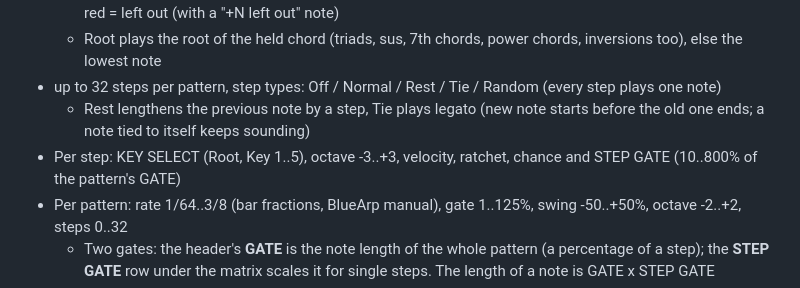
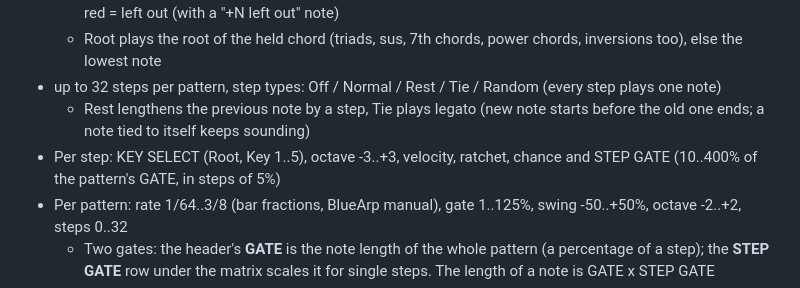
Before and after one commit to miklosnemeth/mnArpee, a Markdown page: README.md, the part around the change. GitHub-like rendering.

Commit message:
README: the STEP GATE row offers 10..400% in steps of 5%
(The model and the preset files still hold 10..800%.)

Co-Authored-By: Claude Sonnet 5.5 <noreply@anthropic.com>

```diff
--- a/README.md
+++ b/README.md
@@ -11,7 +11,7 @@ Held notes are sorted by pitch before they reach the engine.
   - Root plays the root of the held chord (triads, sus, 7th chords, power chords, inversions too), else the lowest note
 - up to 32 steps per pattern, step types: Off / Normal / Rest / Tie / Random (every step plays one note)
   - Rest lengthens the previous note by a step, Tie plays legato (new note starts before the old one ends; a note tied to itself keeps sounding)
-- Per step: KEY SELECT (Root, Key 1..5), octave -3..+3, velocity, ratchet, chance and STEP GATE (10..800% of the pattern's GATE)
+- Per step: KEY SELECT (Root, Key 1..5), octave -3..+3, velocity, ratchet, chance and STEP GATE (10..400% of the pattern's GATE, in steps of 5%)
 - Per pattern: rate 1/64..3/8 (bar fractions, BlueArp manual), gate 1..125%, swing -50..+50%, octave -2..+2, steps 0..32
   - Two gates: the header's **GATE** is the note length of the whole pattern (a percentage of a step); the **STEP GATE** row under the matrix scales it for single steps. The length of a note is GATE x STEP GATE
   - The header values (rate, octave, gate, swing, steps) always belong to the active preset
```
